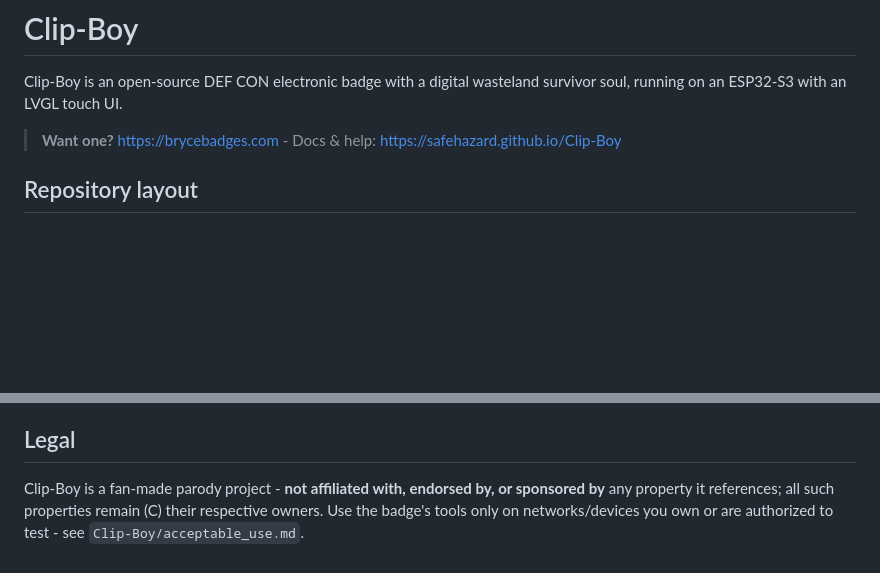
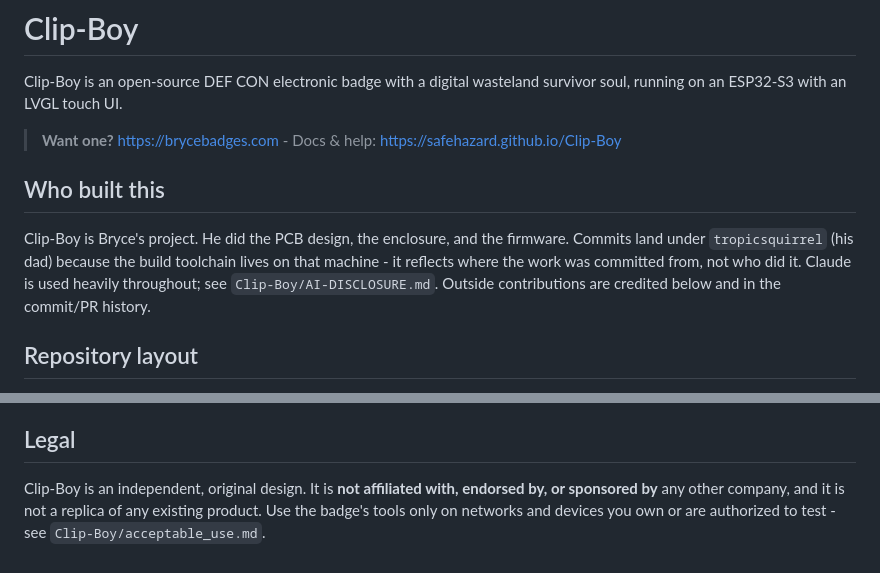
Before and after one commit to SafeHazard/Clip-Boy, a Markdown page: README.md, 2 parts joined by grey strips. Drawn GitHub-style; blank space fills up the shorter version.

```diff
--- a/README.md
+++ b/README.md
@@ -4,6 +4,13 @@ Clip-Boy is an open-source DEF CON electronic badge with a digital wasteland
 survivor soul, running on an ESP32-S3 with an LVGL touch UI.
 
 > **Want one?** https://brycebadges.com  -  Docs & help: https://safehazard.github.io/Clip-Boy
+
+## Who built this
+Clip-Boy is Bryce's project. He did the PCB design, the enclosure, and the
+firmware. Commits land under `tropicsquirrel` (his dad) because the build toolchain
+lives on that machine - it reflects where the work was committed from, not who did
+it. Claude is used heavily throughout; see `Clip-Boy/AI-DISCLOSURE.md`. Outside
+contributions are credited below and in the commit/PR history.
 
 ## Repository layout
 - **`Clip-Boy/`** - the firmware (Arduino sketch `Clip-Boy.ino` + sources, vendored
@@ -78,7 +85,7 @@ We don't host or vouch for these fonts - check the license for your use:
 monofonto https://www.dafont.com/monofonto.font  -  Trek https://font.download/font/trek
 
 ## Legal
-Clip-Boy is a fan-made parody project - **not affiliated with, endorsed by, or
-sponsored by** any property it references; all such properties remain (C) their
-respective owners. Use the badge's tools only on networks/devices you own or are
+Clip-Boy is an independent, original design. It is **not affiliated with, endorsed
+by, or sponsored by** any other company, and it is not a replica of any existing
+product. Use the badge's tools only on networks and devices you own or are
 authorized to test - see `Clip-Boy/acceptable_use.md`.
```
